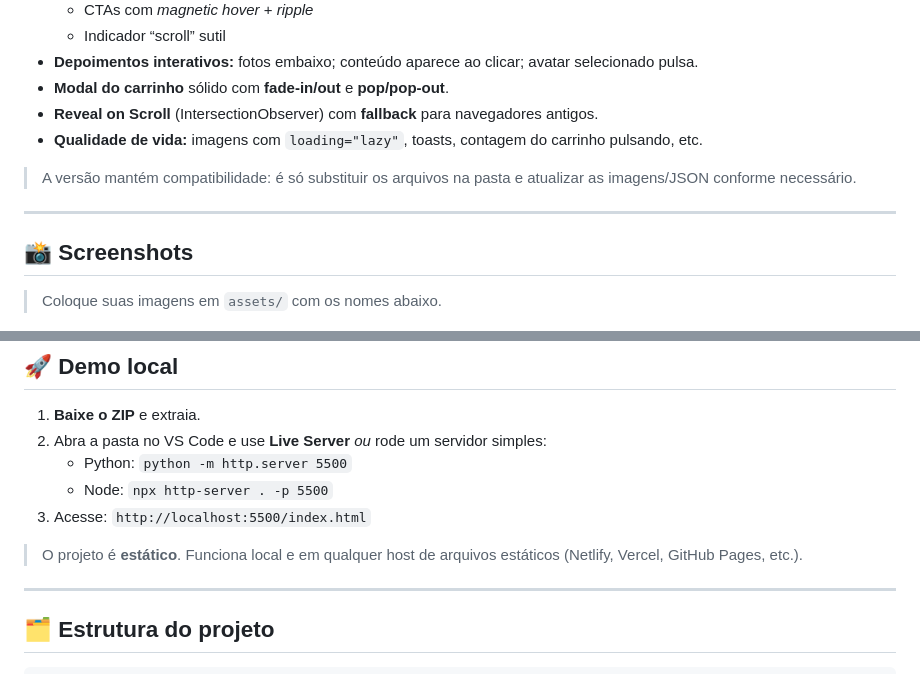
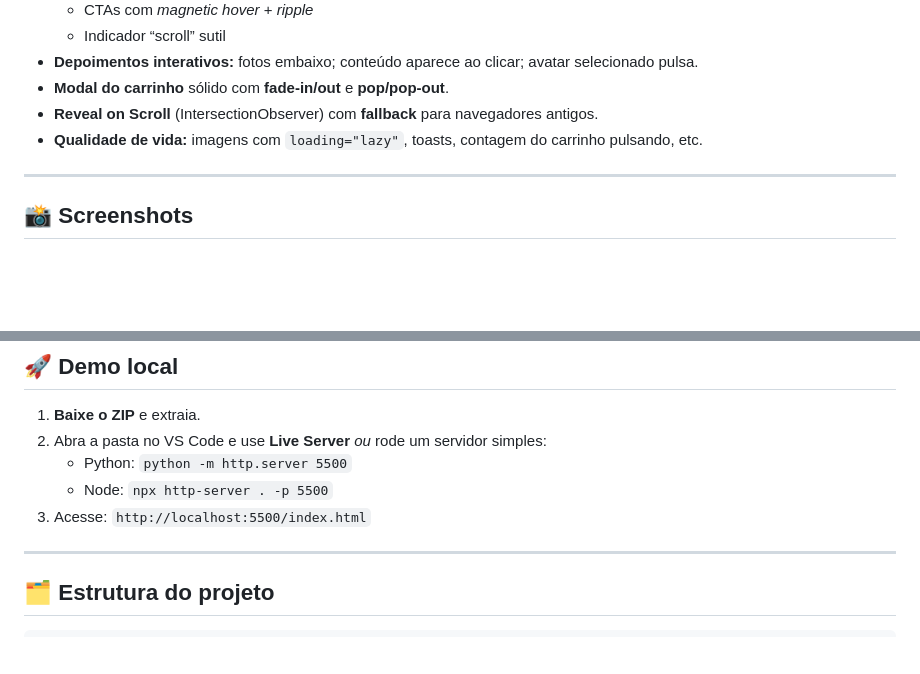
Before and after one commit to alexsantos-djesus/Cardapio, a Markdown page: README.md, 2 parts joined by grey strips. Drawn GitHub-style; blank space fills up the shorter version.

```diff
--- a/README.md
+++ b/README.md
@@ -34,13 +34,9 @@ Pensado para **portfolio/vendas**: rápido de adaptar, bonito e com animações
 - **Reveal on Scroll** (IntersectionObserver) com **fallback** para navegadores antigos.
 - **Qualidade de vida:** imagens com `loading="lazy"`, toasts, contagem do carrinho pulsando, etc.
 
-> A versão mantém compatibilidade: é só substituir os arquivos na pasta e atualizar as imagens/JSON conforme necessário.
-
 ---
 
 ## 📸 Screenshots
-
-> Coloque suas imagens em `assets/` com os nomes abaixo.
 
 <p align="center">
   <img src="assets/header.png" alt="Hero — Cardápio Demo" width="980">
@@ -70,7 +67,6 @@ Pensado para **portfolio/vendas**: rápido de adaptar, bonito e com animações
    - Node: `npx http-server . -p 5500`
 3. Acesse: `http://localhost:5500/index.html`
 
-> O projeto é **estático**. Funciona local e em qualquer host de arquivos estáticos (Netlify, Vercel, GitHub Pages, etc.).
 
 ---
 
```
Also changed, not shown: other parts of README.md (+2 -1 lines).
